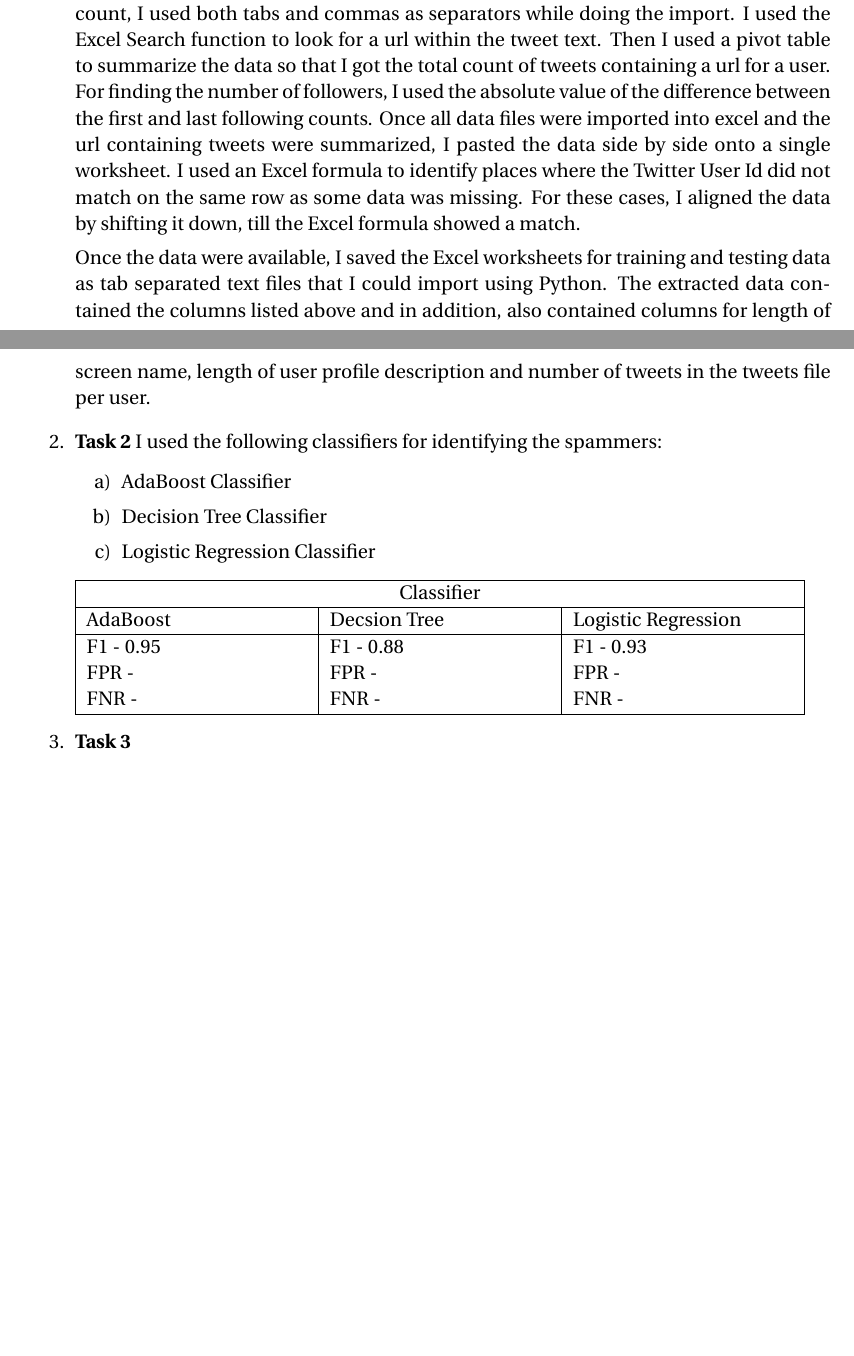
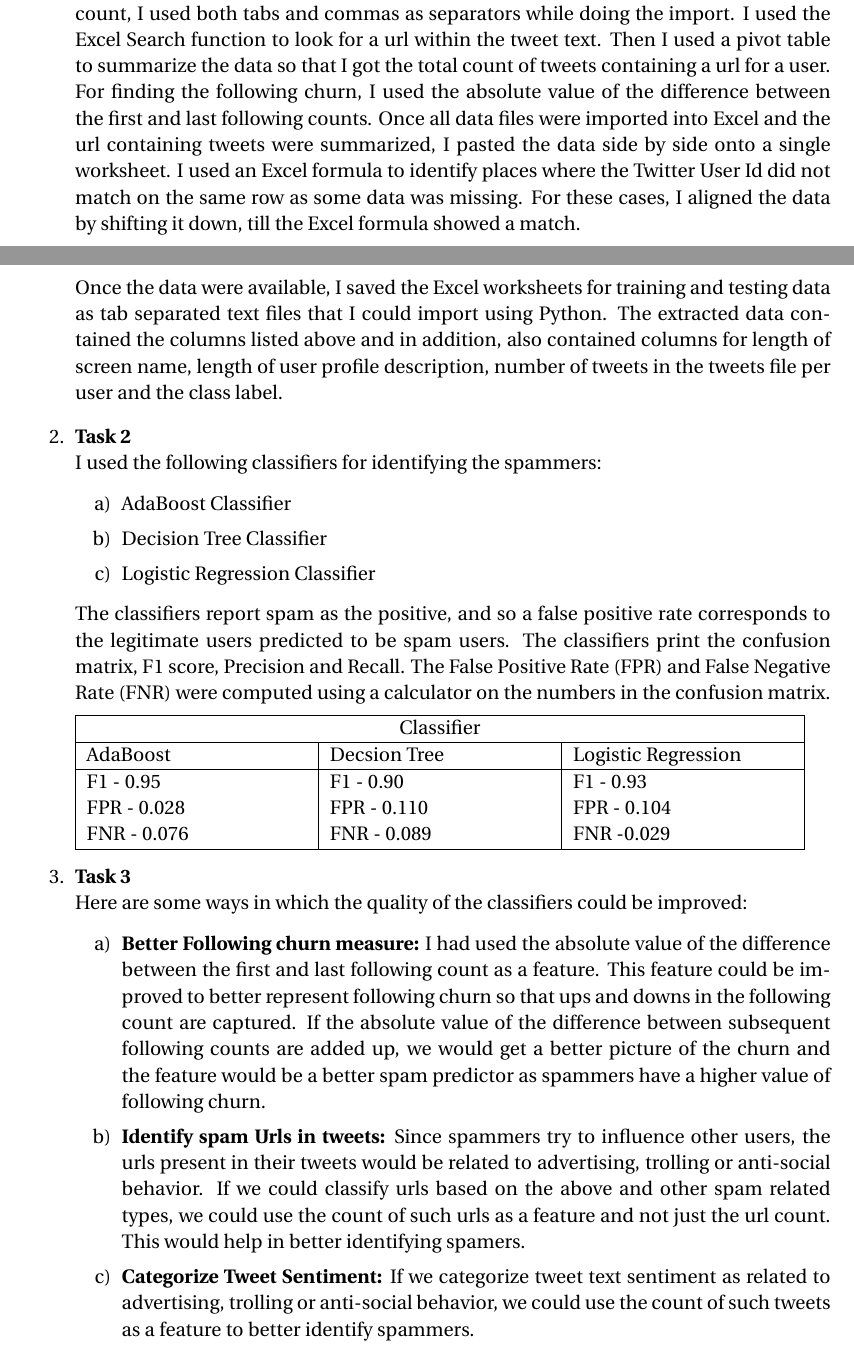
Before and after one commit to gopalmenon/Twitter-Spam-Classifier, a LaTeX problem sheet (Document/hw2_gopalmenon.tex): two parts of pages 1 and 2 of 2, joined at a grey line, cut so that both start at the same text, the shorter picture padded with empty space. Compiled offline with pdfLaTeX.

Commit message:
Task 3 added

```diff
--- a/Document/hw2_gopalmenon.tex
+++ b/Document/hw2_gopalmenon.tex
@@ -90,12 +91,12 @@
 
 \end{enumerate}
 
-In order to extract the features from the training and testing data sets, I used Microsoft Excel to import the data as tab separated text. In the case of the file with the following count, I used both tabs and commas as separators while doing the import. I used the Excel Search function to look for a url within the tweet text. Then I used a pivot table to summarize the data so that I got the total count of tweets containing a url for a user. For finding the number of followers, I used the absolute value of the difference between the first and last following counts. Once all data files were imported into excel and the url containing tweets were summarized, I pasted the data side by side onto a single worksheet. I used an Excel formula to identify places where the Twitter User Id did not match on the same row as some data was missing. For these cases, I aligned the data by shifting it down, till the Excel formula showed a match.
+In order to extract the features from the training and testing data sets, I used Microsoft Excel to import the data as tab separated text. In the case of the file with the following count, I used both tabs and commas as separators while doing the import. I used the Excel Search function to look for a url within the tweet text. Then I used a pivot table to summarize the data so that I got the total count of tweets containing a url for a user. For finding the following churn, I used the absolute value of the difference between the first and last following counts. Once all data files were imported into Excel and the url containing tweets were summarized, I pasted the data side by side onto a single worksheet. I used an Excel formula to identify places where the Twitter User Id did not match on the same row as some data was missing. For these cases, I aligned the data by shifting it down, till the Excel formula showed a match.
 
-Once the data were available, I saved the Excel worksheets for training and testing data as tab separated text files that I could import using Python. The extracted data contained the columns listed above and in addition, also contained columns for length of screen name, length of user profile description and number of tweets in the tweets file per user.
+Once the data were available, I saved the Excel worksheets for training and testing data as tab separated text files that I could import using Python. The extracted data contained the columns listed above and in addition, also contained columns for length of screen name, length of user profile description, number of tweets in the tweets file per user and the class label.
 
-\item \textbf{Task 2} I used the following classifiers for identifying the spammers:
-
+\item \textbf{Task 2} \\
+I used the following classifiers for identifying the spammers:
 
 \begin{enumerate}
 
@@ -107,6 +108,8 @@ Once the data were available, I saved the Excel worksheets for training and test
 
 \end{enumerate}
 
+The classifiers report spam as the positive, and so a false positive rate corresponds to the legitimate users predicted to be spam users. The classifiers print the confusion matrix, F1 score, Precision and Recall. The False Positive Rate (FPR) and False Negative Rate (FNR) were computed using a calculator on the numbers in the confusion matrix.
+
 \begin{tabular}{
 |p{4cm}|p{4cm}|p{4cm}|  }
  \hline
@@ -114,17 +117,26 @@ Once the data were available, I saved the Excel worksheets for training and test
  \hline
  AdaBoost& Decsion Tree &Logistic Regression\\
  \hline
- F1 - 0.95   & F1 - 0.88    & F1 - 0.93 \\
- FPR - &   FPR -  & FPR -\\
- FNR - &FNR - & FNR -\\
+ F1 - 0.95   & F1 - 0.90    & F1 - 0.93 \\
+ FPR -  0.028 &  FPR - 0.110 & FPR - 0.104\\
+ FNR - 0.076 &FNR - 0.089 & FNR -0.029\\
  \hline
 \end{tabular}
 
-\item \textbf{Task 3}
+\item \textbf{Task 3}\\
+Here are some ways in which the quality of the classifiers could be improved:
+
+\begin{enumerate}
+
+\item \textbf{Better Following churn measure:} I had used the absolute value of the difference between the first and last following count as a feature. This feature could be improved to better represent following churn so that ups and downs in the following count are captured. If the absolute value of the difference between subsequent following counts are added up, we would get a better picture of the churn and the feature would be a better spam predictor as spammers have a higher value of following churn.
+
+\item \textbf{Identify spam Urls in tweets:} Since spammers try to influence other users, the urls present in their tweets would be related to advertising, trolling or anti-social behavior. If we could classify urls based on the above and other spam related types, we could use the count of such urls as a feature and not just the url count. This would help in better identifying spamers.
+
+\item \textbf{Categorize Tweet Sentiment:} If we categorize tweet text sentiment as related to advertising, trolling or anti-social behavior, we could use the count of such tweets as a feature to better identify spammers.
 
 \end{enumerate}
 
-
+\end{enumerate}
 %----------------------------------------------------------------------------------------
 
 \end{document}
```
Also changed, not shown: Document/hw2_gopalmenon.pdf, Document/hw2_gopalmenon.tex (11 more changed lines), 2 other files.
